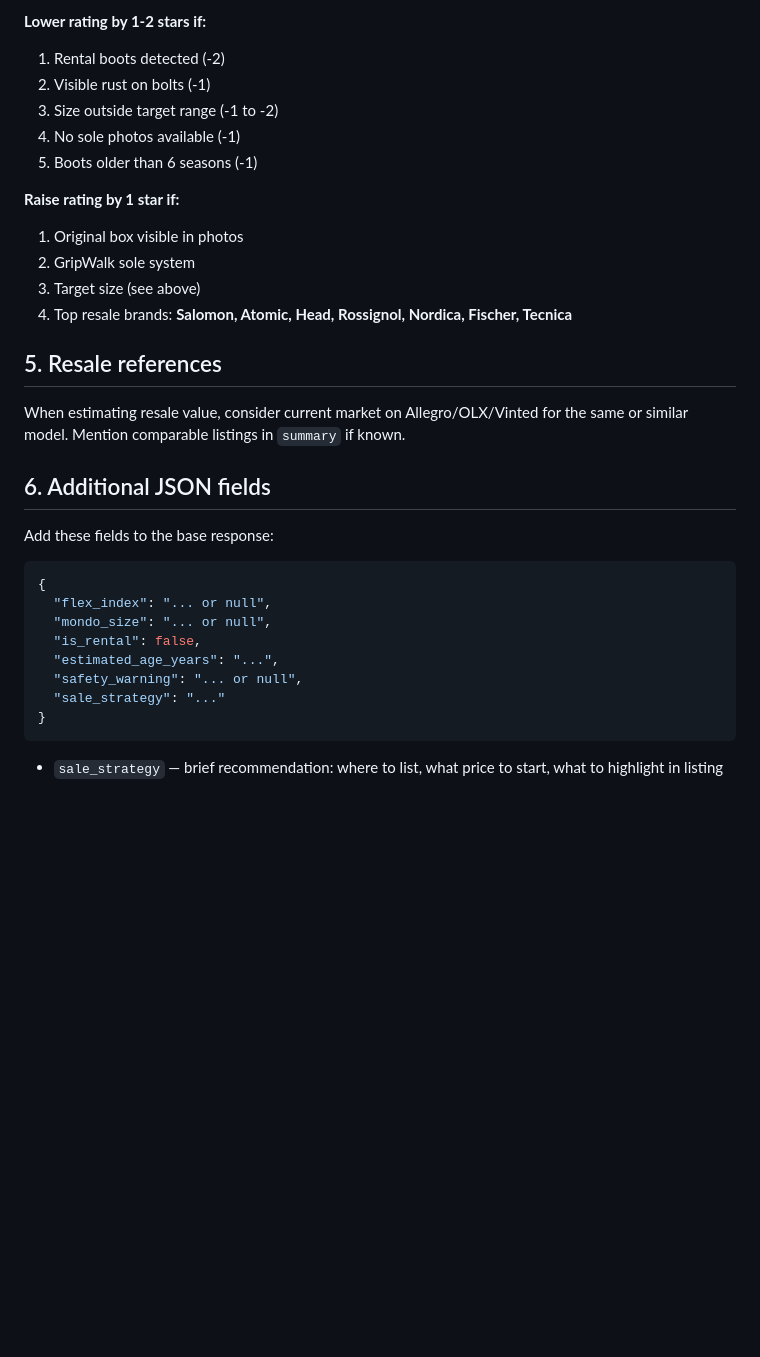
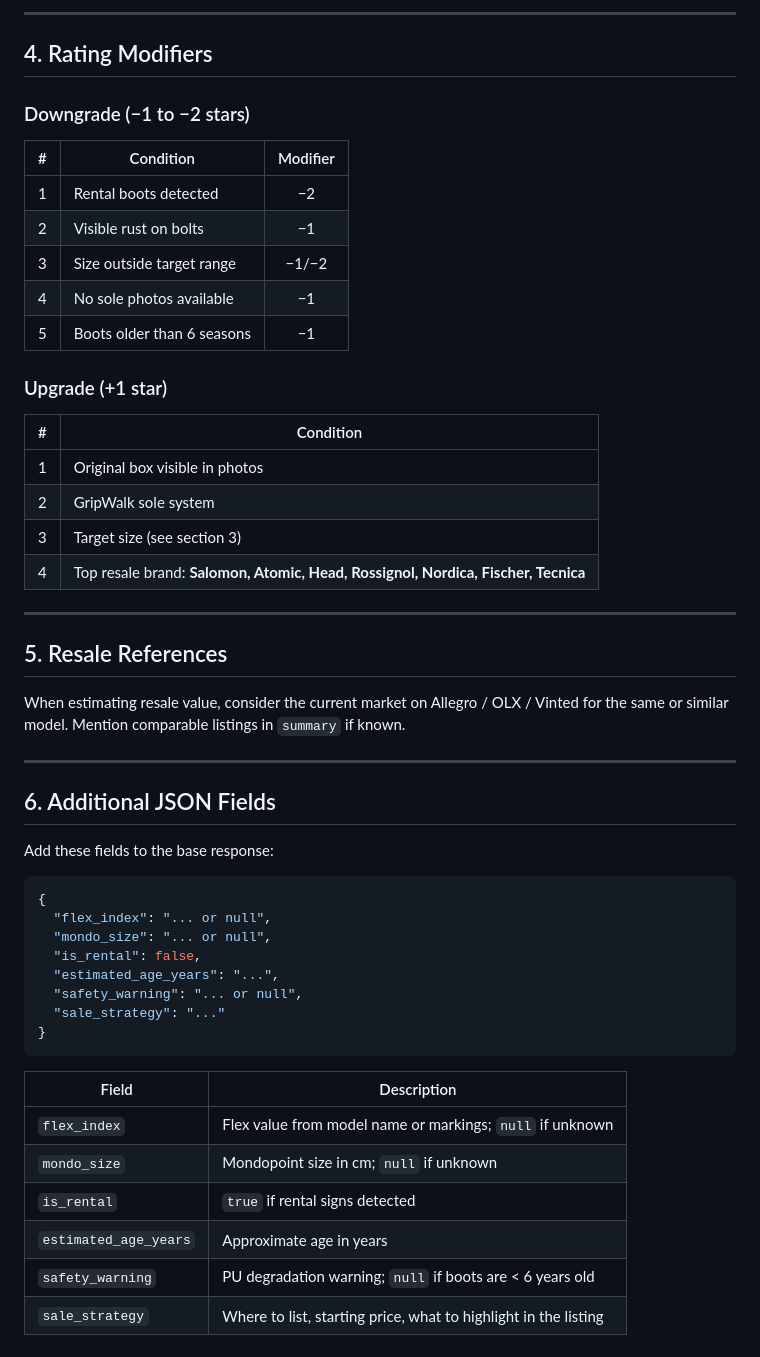
Before and after one commit to py-py/vinted, a Markdown page: prompts/ski_boots.md, the part around one of its changes. Drawn GitHub-style; blank space fills up the shorter version.

````diff
--- a/prompts/ski_boots.md
+++ b/prompts/ski_boots.md
@@ -62,24 +83,39 @@ Extreme sizes (Junior <18.5cm / Men >29.5cm) → rating -2.
 
-**Lower rating by 1-2 stars if:**
-1. Rental boots detected (-2)
-2. Visible rust on bolts (-1)
-3. Size outside target range (-1 to -2)
-4. No sole photos available (-1)
-5. Boots older than 6 seasons (-1)
+---
 
-**Raise rating by 1 star if:**
-1. Original box visible in photos
-2. GripWalk sole system
-3. Target size (see above)
-4. Top resale brands: **Salomon, Atomic, Head, Rossignol, Nordica, Fischer, Tecnica**
+## 4. Rating Modifiers
 
-## 5. Resale references
+### Downgrade (−1 to −2 stars)
 
-When estimating resale value, consider current market on Allegro/OLX/Vinted for the same or similar model. Mention comparable listings in `summary` if known.
+| #  | Condition                      | Modifier |
+| -- | ------------------------------ | :------: |
+| 1  | Rental boots detected          |    −2    |
+| 2  | Visible rust on bolts          |    −1    |
+| 3  | Size outside target range      |  −1/−2   |
+| 4  | No sole photos available       |    −1    |
+| 5  | Boots older than 6 seasons     |    −1    |
 
-## 6. Additional JSON fields
+### Upgrade (+1 star)
+
+| #  | Condition                                                                    |
+| -- | ---------------------------------------------------------------------------- |
+| 1  | Original box visible in photos                                               |
+| 2  | GripWalk sole system                                                         |
+| 3  | Target size (see section 3)                                                  |
+| 4  | Top resale brand: **Salomon, Atomic, Head, Rossignol, Nordica, Fischer, Tecnica** |
+
+---
+
+## 5. Resale References
+
+When estimating resale value, consider the current market on Allegro / OLX / Vinted for the same or similar model. Mention comparable listings in `summary` if known.
+
+---
+
+## 6. Additional JSON Fields
 
 Add these fields to the base response:
+
 ```json
 {
   "flex_index": "... or null",
@@ -91,4 +127,11 @@ Add these fields to the base response:
 }
 ```
 
-- `sale_strategy` — brief recommendation: where to list, what price to start, what to highlight in listing
+| Field              | Description                                                                   |
+| ------------------ | ----------------------------------------------------------------------------- |
+| `flex_index`       | Flex value from model name or markings; `null` if unknown                     |
+| `mondo_size`       | Mondopoint size in cm; `null` if unknown                                      |
+| `is_rental`        | `true` if rental signs detected                                               |
+| `estimated_age_years` | Approximate age in years                                                   |
+| `safety_warning`   | PU degradation warning; `null` if boots are < 6 years old                     |
+| `sale_strategy`    | Where to list, starting price, what to highlight in the listing               |
````
Also changed, not shown: other parts of prompts/ski_boots.md (+62 -41 lines), prompts/base.md (+77 -52 lines).
